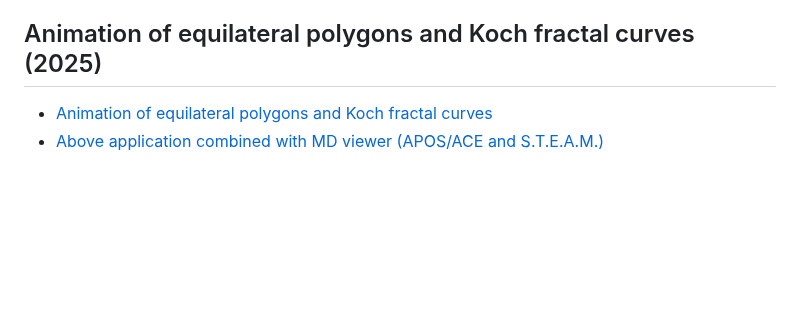
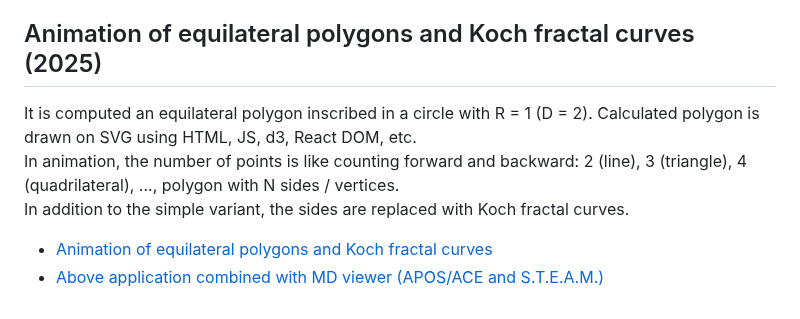
Before and after one commit to chradev/mviewerjs, a Markdown page: index.md, the part around the change. Rendered like a GitHub page; blank space fills up the shorter version.

```diff
--- a/index.md
+++ b/index.md
@@ -53,5 +53,9 @@ A special HTML / JavaScript multi-viewer <a href="https://github.com/chradev/mvi
 
 ## Animation of equilateral polygons and Koch fractal curves (2025)
 
+It is computed an equilateral polygon inscribed in a circle with R = 1 (D = 2). Calculated polygon is drawn on SVG using HTML, JS, d3, React DOM, etc.<br>
+In animation, the number of points is like counting forward and backward: 2 (line), 3 (triangle), 4 (quadrilateral), ..., polygon with N sides / vertices.<br>
+In addition to the simple variant, the sides are replaced with Koch fractal curves.<br>
+
   - <a href="./pgviewer/index-koch.html">Animation of equilateral polygons and Koch fractal curves</a>
   - <a href="./pgviewer/index.html">Above application combined with MD viewer (APOS/ACE and S.T.E.A.M.)</a>
```
